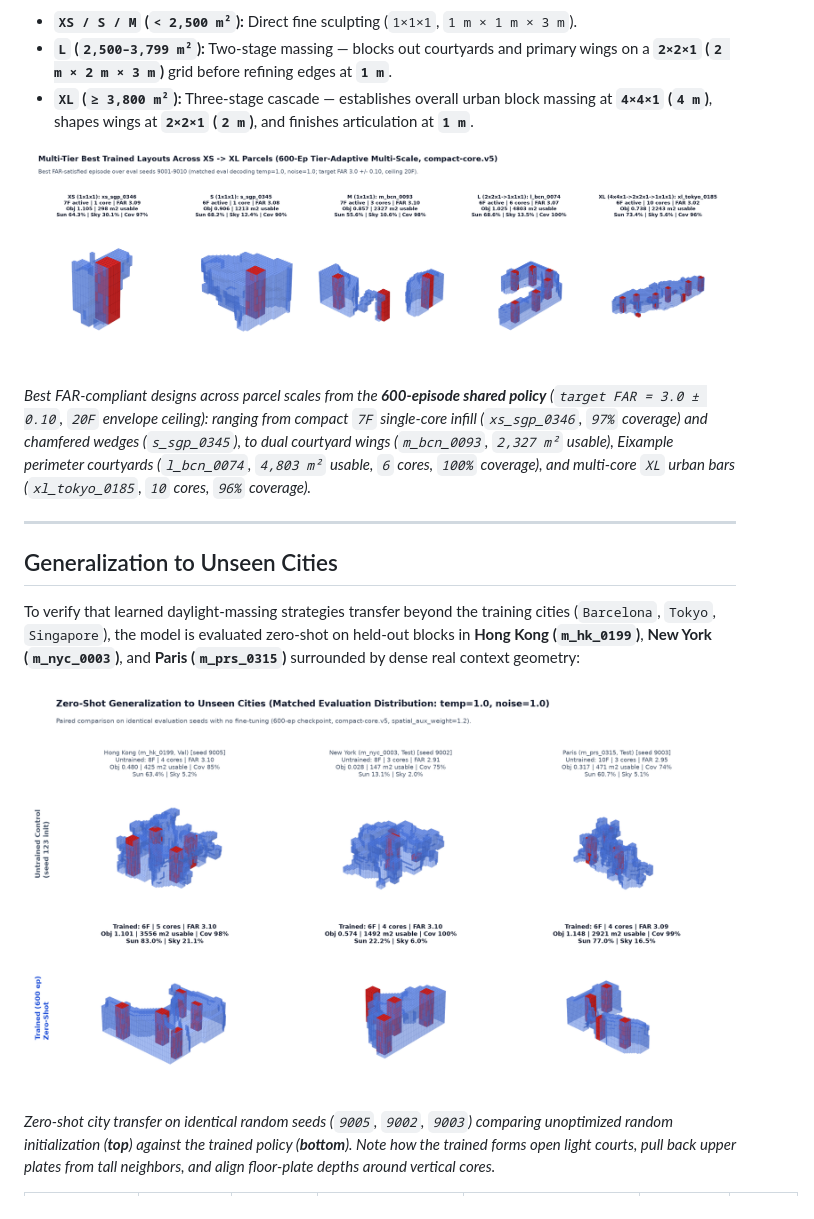
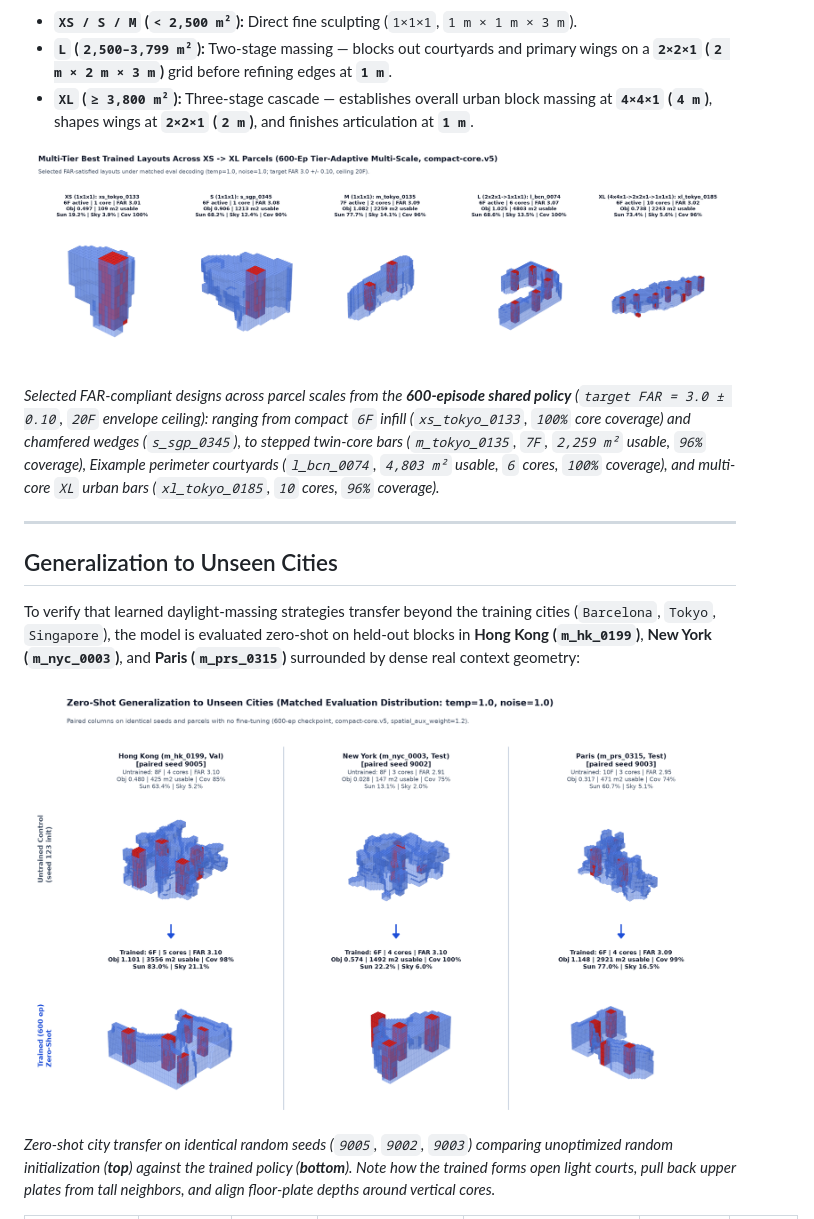
Before and after one commit to guzel-hairdressers/voxelform-rl, a Markdown page: README_ARCHITECTURE.md, the part around the change. GitHub-like rendering; pictures changed too: docs/media/heldout-generalization.png, docs/media/multitier-showcase.png.

```diff
--- a/README_ARCHITECTURE.md
+++ b/README_ARCHITECTURE.md
@@ -31,7 +31,7 @@ Real plots span nearly `40×` in footprint area (`155 m²` Tokyo infill to `5,73
 
 ![Trained architectural massings across XS, S, M, L, and XL parcel scales with compact-core.v5 vertical cores](docs/media/multitier-showcase.png)
 
-*Best FAR-compliant designs across parcel scales from the **600-episode shared policy** (`target FAR = 3.0 ± 0.10`, `20F` envelope ceiling): ranging from compact `7F` single-core infill (`xs_sgp_0346`, `97%` coverage) and chamfered wedges (`s_sgp_0345`), to dual courtyard wings (`m_bcn_0093`, `2,327 m²` usable), Eixample perimeter courtyards (`l_bcn_0074`, `4,803 m²` usable, `6` cores, `100%` coverage), and multi-core `XL` urban bars (`xl_tokyo_0185`, `10` cores, `96%` coverage).*
+*Selected FAR-compliant designs across parcel scales from the **600-episode shared policy** (`target FAR = 3.0 ± 0.10`, `20F` envelope ceiling): ranging from compact `6F` infill (`xs_tokyo_0133`, `100%` core coverage) and chamfered wedges (`s_sgp_0345`), to stepped twin-core bars (`m_tokyo_0135`, `7F`, `2,259 m²` usable, `96%` coverage), Eixample perimeter courtyards (`l_bcn_0074`, `4,803 m²` usable, `6` cores, `100%` coverage), and multi-core `XL` urban bars (`xl_tokyo_0185`, `10` cores, `96%` coverage).*
 
 ---
 
```
Also changed, not shown: README.md (+1 -1 lines), 1 other file.
